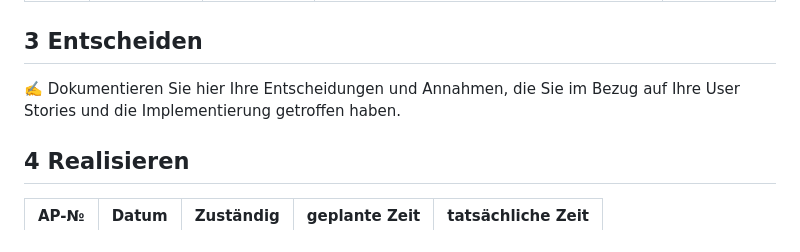
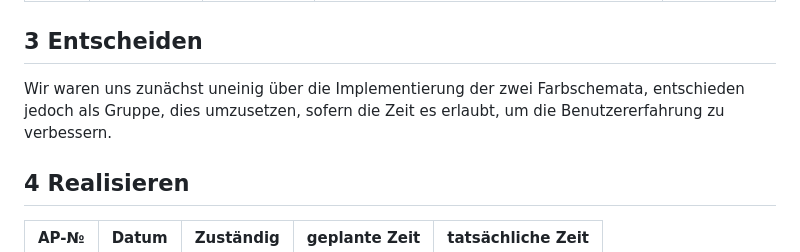
Before and after one commit to denisjashari54/LA1304, a Markdown page: Projektdokumentation.md, the part around the change. GitHub-like rendering.

```diff
--- a/Projektdokumentation.md
+++ b/Projektdokumentation.md
@@ -73,7 +73,7 @@ Erleben Sie intuitive Binär-, Hexadezimal- und Dezimalumwandlungen auf Knopfdru
 
 ## 3 Entscheiden
 
-✍️ Dokumentieren Sie hier Ihre Entscheidungen und Annahmen, die Sie im Bezug auf Ihre User Stories und die Implementierung getroffen haben.
+Wir waren uns zunächst uneinig über die Implementierung der zwei Farbschemata, entschieden jedoch als Gruppe, dies umzusetzen, sofern die Zeit es erlaubt, um die Benutzererfahrung zu verbessern.
 
 ## 4 Realisieren
 
```
